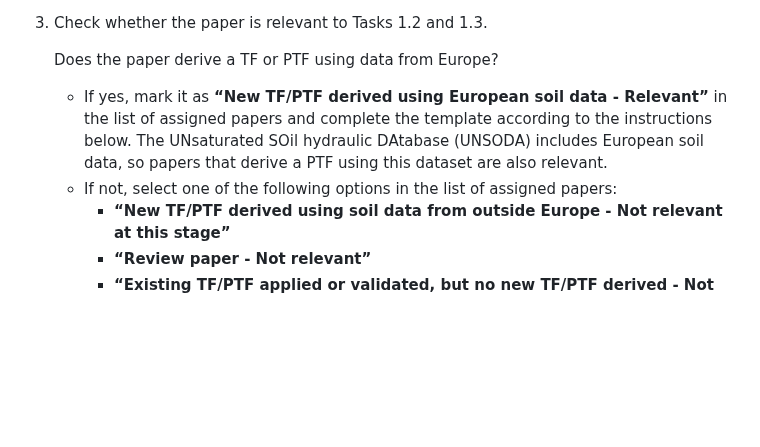
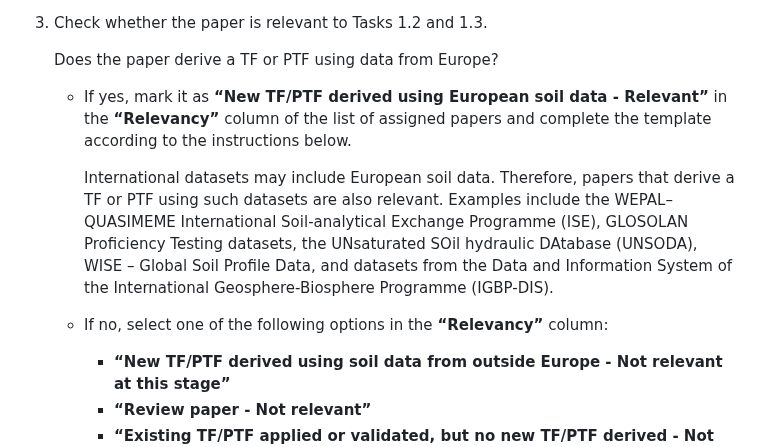
Before and after one commit to soilharmony/wp1-literature-review, a Markdown page: README.md, the part around the change. Drawn GitHub-style; blank space fills up the shorter version.

Commit message:
Update README.md
more information on international datasets added

```diff
--- a/README.md
+++ b/README.md
@@ -26,8 +26,10 @@ A literature search of online available published articles has been performed by
 
    Does the paper derive a TF or PTF using data from Europe?
 
-   - If yes, mark it as **“New TF/PTF derived using European soil data - Relevant”** in the list of assigned papers and complete the template according to the instructions below. The UNsaturated SOil hydraulic DAtabase (UNSODA) includes European soil data, so papers that derive a PTF using this dataset are also relevant.
-   - If not, select one of the following options in the list of assigned papers:
+   - If yes, mark it as **“New TF/PTF derived using European soil data - Relevant”** in the **“Relevancy”** column of the list of assigned papers and complete the template according to the instructions below.
+
+     International datasets may include European soil data. Therefore, papers that derive a TF or PTF using such datasets are also relevant. Examples include the WEPAL–QUASIMEME International Soil-analytical Exchange Programme (ISE), GLOSOLAN Proficiency Testing datasets, the UNsaturated SOil hydraulic DAtabase (UNSODA), WISE – Global Soil Profile Data, and datasets from the Data and Information System of the International Geosphere-Biosphere Programme (IGBP-DIS).
+   - If no, select one of the following options in the **“Relevancy”** column:
      - **“New TF/PTF derived using soil data from outside Europe - Not relevant at this stage”**
      - **“Review paper - Not relevant”**
      - **“Existing TF/PTF applied or validated, but no new TF/PTF derived - Not relevant”**
```
